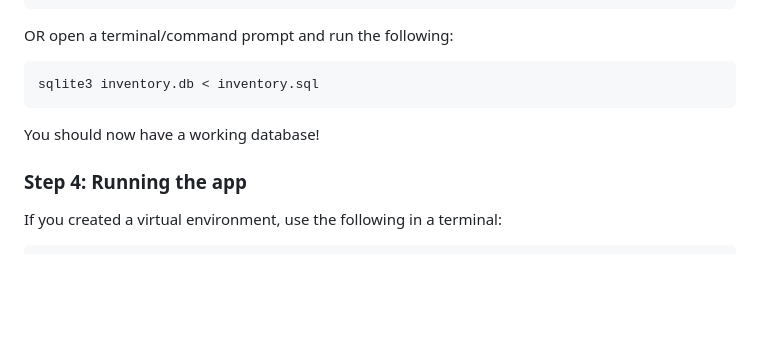
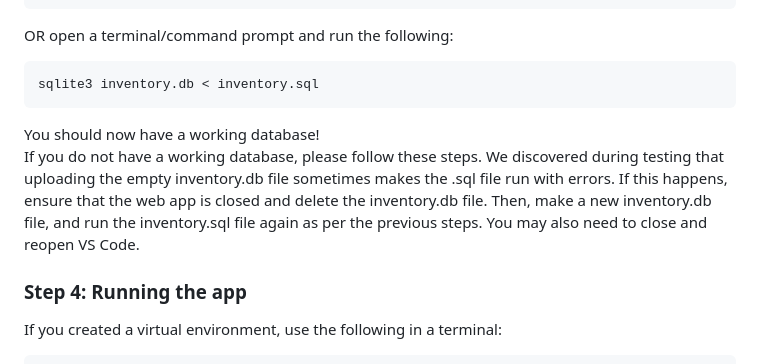
Before and after one commit to gitmatt69/Group12, a Markdown page: README.md, the part around the change. Rendered like a GitHub page; blank space fills up the shorter version.

Commit message:
Enhance README with database troubleshooting steps
Added troubleshooting steps for database setup issues.

````diff
--- a/README.md
+++ b/README.md
@@ -73,6 +73,7 @@ OR open a terminal/command prompt and run the following:
 sqlite3 inventory.db < inventory.sql
 ```
 You should now have a working database!
+If you do not have a working database, please follow these steps. We discovered during testing that uploading the empty inventory.db file sometimes makes the .sql file run with errors. If this happens, ensure that the web app is closed and delete the inventory.db file. Then, make a new inventory.db file, and run the inventory.sql file again as per the previous steps. You may also need to close and reopen VS Code.
 ### Step 4: Running the app
 If you created a virtual environment, use the following in a terminal:
 ```
````
